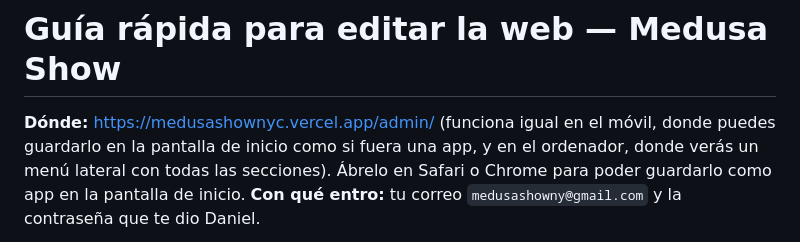
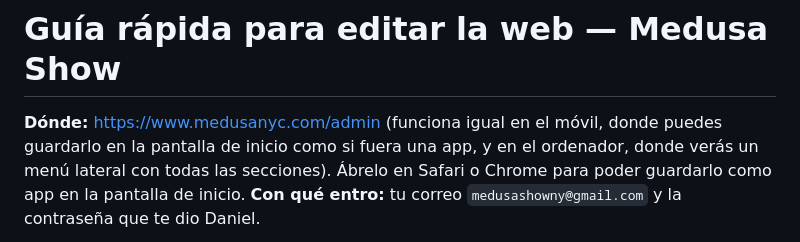
Before and after one commit to medusashownyc/medusashownyc, a Markdown page: docs/GUIA-CMS.md, the part around the change. Rendered like a GitHub page.

```diff
--- a/docs/GUIA-CMS.md
+++ b/docs/GUIA-CMS.md
@@ -1,6 +1,6 @@
 # Guía rápida para editar la web — Medusa Show
 
-**Dónde:** https://medusashownyc.vercel.app/admin/ (funciona igual en el móvil,
+**Dónde:** https://www.medusanyc.com/admin (funciona igual en el móvil,
 donde puedes guardarlo en la pantalla de inicio como si fuera una app, y en el
 ordenador, donde verás un menú lateral con todas las secciones). Ábrelo en Safari o
 Chrome para poder guardarlo como app en la pantalla de inicio.
```
Also changed, not shown: README.md (+6 -6 lines).
